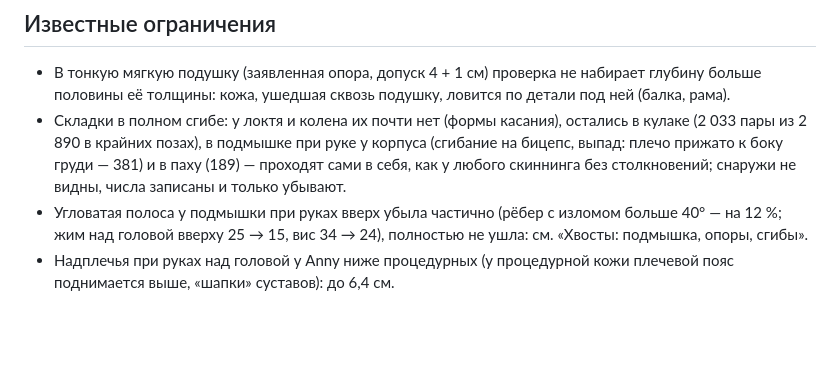
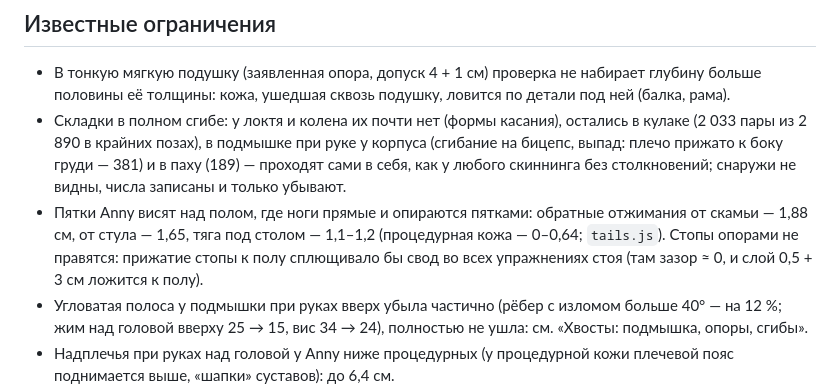
Before and after one commit to sakrett001-ai/Lazy-gym-planer, a Markdown page: tools/anny-look/README.md, the part around the change. Rendered like a GitHub page; blank space fills up the shorter version.

Commit message:
Кожа Anny, хвосты: подмышка при руках вверх, опоры, предплечье у пола, складки в полном сгибе — README, известные ограничения
Опоры: кожа части тела из контакта, висящая над опорой (0–3 см), ложится на неё
(концентрированное сгибание 2,07 → 0 см, планки 1,5 → 0,01; висящих контактов 19 → 0).
Формы касания в полном сгибе локтя (супинация и пронация) и колена: складки у локтя
150 → 10, у колена 43 → 7; folds.json — вывороты 1520 → 1248, складки 3082 → 2890.
Форма руки прямо вверх — круг 24 см, 80 проходов: изломы у подмышки > 40° −12 %.
Предплечье в полу 3,7 см было у формы 4.62.0; с 4.63.0 — 0,46–0,54 (как у процедурной кожи).

Co-Authored-By: Claude Opus 5.5 <noreply@anthropic.com>
Claude-Session: https://claude.ai/code/session_016UbA6bamnyAaC4WGgmYbFm

```diff
--- a/tools/anny-look/README.md
+++ b/tools/anny-look/README.md
@@ -376,6 +376,9 @@ Singh D. 1995, J Pers Soc Psychol 69: 1089–1101.
 * Складки в полном сгибе: у локтя и колена их почти нет (формы касания), остались в кулаке (2 033 пары из 2 890 в крайних
   позах), в подмышке при руке у корпуса (сгибание на бицепс, выпад: плечо прижато к боку груди — 381) и в паху (189) —
   проходят сами в себя, как у любого скиннинга без столкновений; снаружи не видны, числа записаны и только убывают.
+* Пятки Anny висят над полом, где ноги прямые и опираются пятками: обратные отжимания от скамьи — 1,88 см, от стула — 1,65,
+  тяга под столом — 1,1–1,2 (процедурная кожа — 0–0,64; `tails.js`). Стопы опорами не правятся: прижатие стопы к полу
+  сплющивало бы свод во всех упражнениях стоя (там зазор ≈ 0, и слой 0,5 + 3 см ложится к полу).
 * Угловатая полоса у подмышки при руках вверх убыла частично (рёбер с изломом больше 40° — на 12 %; жим над головой вверху
   25 → 15, вис 34 → 24), полностью не ушла: см. «Хвосты: подмышка, опоры, сгибы».
 * Надплечья при руках над головой у Anny ниже процедурных (у процедурной кожи плечевой пояс поднимается выше, «шапки»
```
